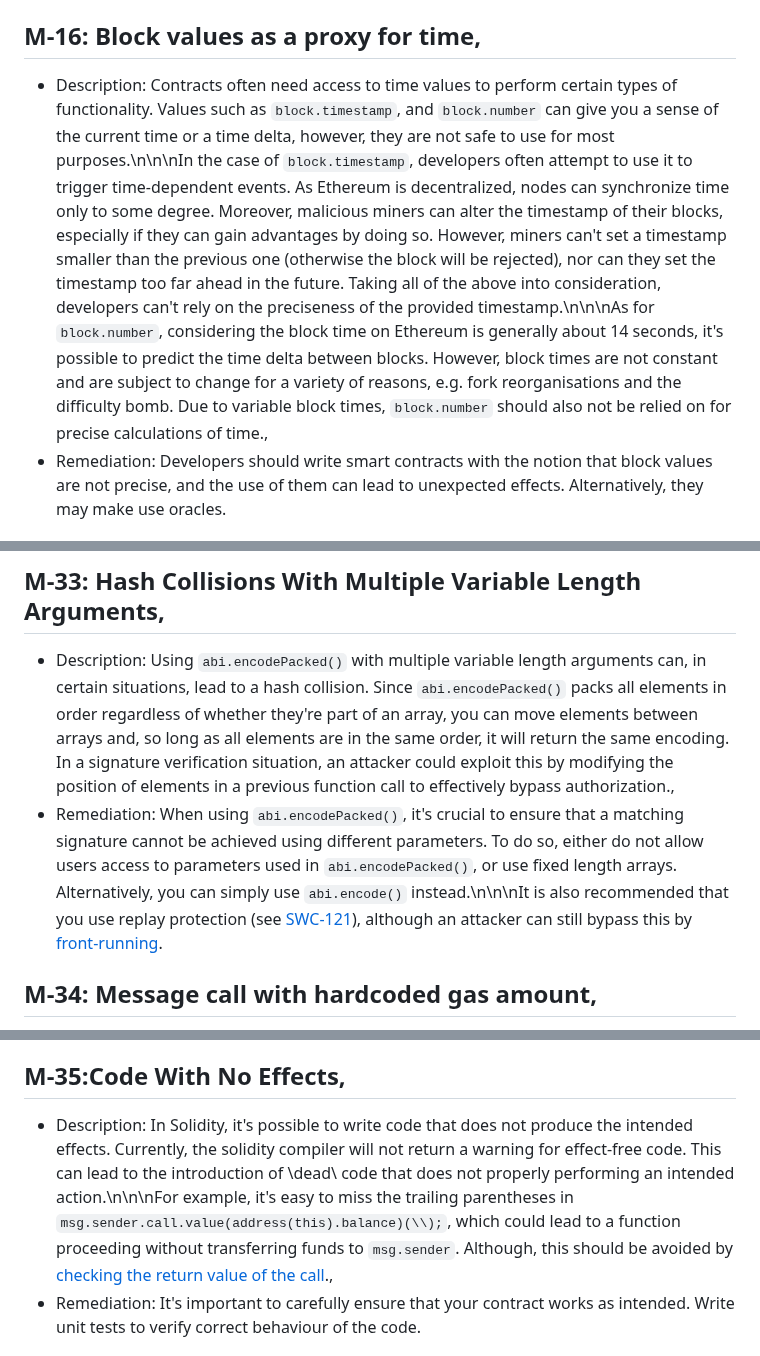
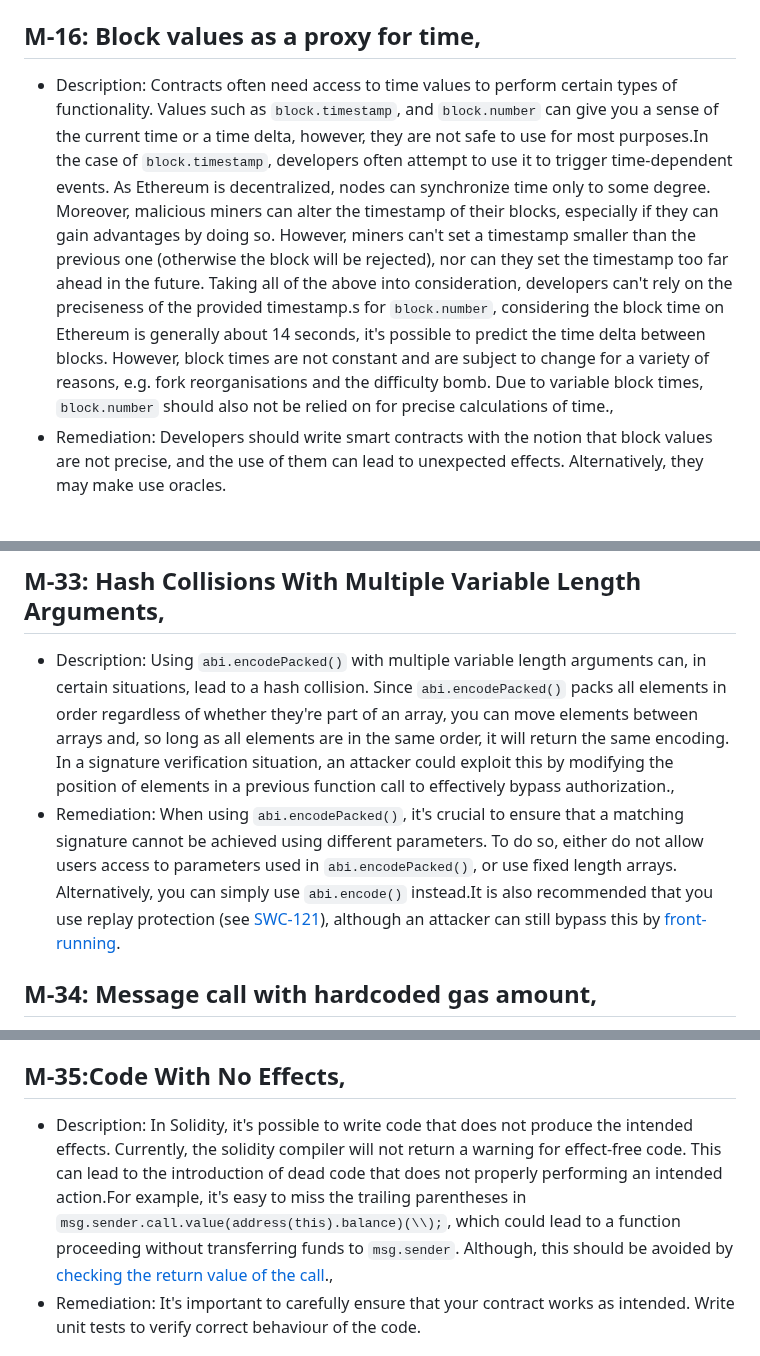
Before and after one commit to seanemile/gas-optimization, a Markdown page: docs/SWC-registry.md, 3 parts joined by grey strips. Drawn GitHub-style.

```diff
--- a/docs/SWC-registry.md
+++ b/docs/SWC-registry.md
@@ -107,7 +107,7 @@ Table of content
 - Remediation: `tx.origin` should not be used for authorization. Use `msg.sender` instead.
 
 ## M-16: Block values as a proxy for time,
-- Description: Contracts often need access to time values to perform certain types of functionality. Values such as `block.timestamp`, and `block.number` can give you a sense of the current time or a time delta, however, they are not safe to use for most purposes.\n\n\nIn the case of `block.timestamp`, developers often attempt to use it to trigger time-dependent events. As Ethereum is decentralized, nodes can synchronize time only to some degree. Moreover, malicious miners can alter the timestamp of their blocks, especially if they can gain advantages by doing so. However, miners can't set a timestamp smaller than the previous one (otherwise the block will be rejected), nor can they set the timestamp too far ahead in the future. Taking all of the above into consideration, developers can't rely on the preciseness of the provided timestamp.\n\n\nAs for `block.number`, considering the block time on Ethereum is generally about 14 seconds, it's possible to predict the time delta between blocks. However, block times are not constant and are subject to change for a variety of reasons, e.g. fork reorganisations and the difficulty bomb. Due to variable block times, `block.number` should also not be relied on for precise calculations of time.,
+- Description: Contracts often need access to time values to perform certain types of functionality. Values such as `block.timestamp`, and `block.number` can give you a sense of the current time or a time delta, however, they are not safe to use for most purposes.In the case of `block.timestamp`, developers often attempt to use it to trigger time-dependent events. As Ethereum is decentralized, nodes can synchronize time only to some degree. Moreover, malicious miners can alter the timestamp of their blocks, especially if they can gain advantages by doing so. However, miners can't set a timestamp smaller than the previous one (otherwise the block will be rejected), nor can they set the timestamp too far ahead in the future. Taking all of the above into consideration, developers can't rely on the preciseness of the provided timestamp.s for `block.number`, considering the block time on Ethereum is generally about 14 seconds, it's possible to predict the time delta between blocks. However, block times are not constant and are subject to change for a variety of reasons, e.g. fork reorganisations and the difficulty bomb. Due to variable block times, `block.number` should also not be relied on for precise calculations of time.,
 - Remediation: Developers should write smart contracts with the notion that block values are not precise, and the use of them can lead to unexpected effects. Alternatively, they may make use oracles.
 
 ## M-17: Signature Malleability,
@@ -176,14 +176,14 @@ Table of content
 
 ## M-33: Hash Collisions With Multiple Variable Length Arguments,
 - Description: Using `abi.encodePacked()` with multiple variable length arguments can, in certain situations, lead to a hash collision. Since `abi.encodePacked()` packs all elements in order regardless of whether they're part of an array, you can move elements between arrays and, so long as all elements are in the same order, it will return the same encoding. In a signature verification situation, an attacker could exploit this by modifying the position of elements in a previous function call to effectively bypass authorization.,
-- Remediation: When using `abi.encodePacked()`, it's crucial to ensure that a matching signature cannot be achieved using different parameters. To do so, either do not allow users access to parameters used in `abi.encodePacked()`, or use fixed length arrays. Alternatively, you can simply use `abi.encode()` instead.\n\n\nIt is also recommended that you use replay protection (see [SWC-121](./SWC-121.md)), although an attacker can still bypass this by [front-running](./SWC-114.md).
+- Remediation: When using `abi.encodePacked()`, it's crucial to ensure that a matching signature cannot be achieved using different parameters. To do so, either do not allow users access to parameters used in `abi.encodePacked()`, or use fixed length arrays. Alternatively, you can simply use `abi.encode()` instead.It is also recommended that you use replay protection (see [SWC-121](./SWC-121.md)), although an attacker can still bypass this by [front-running](./SWC-114.md).
 
 ## M-34: Message call with hardcoded gas amount,
 - Description: The `transfer()` and `send()` functions forward a fixed amount of 2300 gas. Historically, it has often been recommended to use these functions for value transfers to guard against reentrancy attacks. However, the gas cost of EVM instructions may change significantly during hard forks which may break already deployed contract systems that make fixed assumptions about gas costs.  For example. [EIP 1884](https://eips.ethereum.org/EIPS/eip-1884) broke several existing smart contracts due to a cost increase of the SLOAD instruction.,
 - Remediation: Avoid the use of `transfer()` and `send()` and do not otherwise specify a fixed amount of gas when performing calls. Use `.call.value(...)(\\)` instead. Use the checks-effects-interactions pattern and/or reentrancy locks to prevent reentrancy attacks.
 
 ## M-35:Code With No Effects,
-- Description: In Solidity, it's possible to write code that does not produce the intended effects. Currently, the solidity compiler will not return a warning for effect-free code. This can lead to the introduction of \dead\ code that does not properly performing an intended action.\n\n\nFor example, it's easy to miss the trailing parentheses in `msg.sender.call.value(address(this).balance)(\\);`, which could lead to a function proceeding without transferring funds to `msg.sender`. Although, this should be avoided by [checking the return value of the call](./SWC-104.md).,
+- Description: In Solidity, it's possible to write code that does not produce the intended effects. Currently, the solidity compiler will not return a warning for effect-free code. This can lead to the introduction of dead code that does not properly performing an intended action.For example, it's easy to miss the trailing parentheses in `msg.sender.call.value(address(this).balance)(\\);`, which could lead to a function proceeding without transferring funds to `msg.sender`. Although, this should be avoided by [checking the return value of the call](./SWC-104.md).,
 - Remediation: It's important to carefully ensure that your contract works as intended. Write  unit tests to verify correct behaviour of the code.
 
 ## M-36: Unencrypted Private Data On-Chain,
```
Also changed, not shown: other parts of docs/SWC-registry.md (+24 -24 lines).
